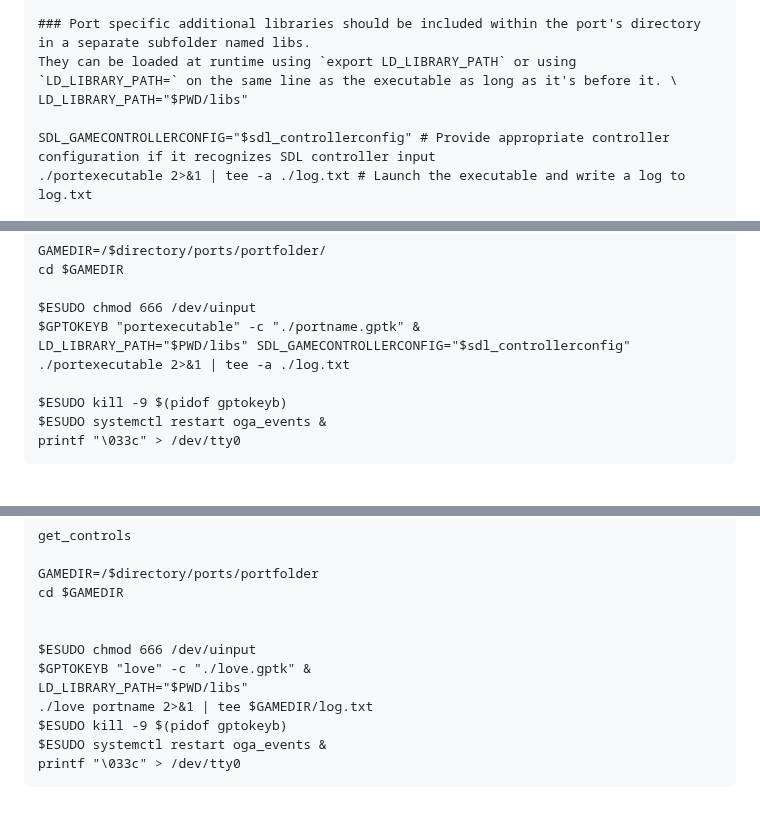
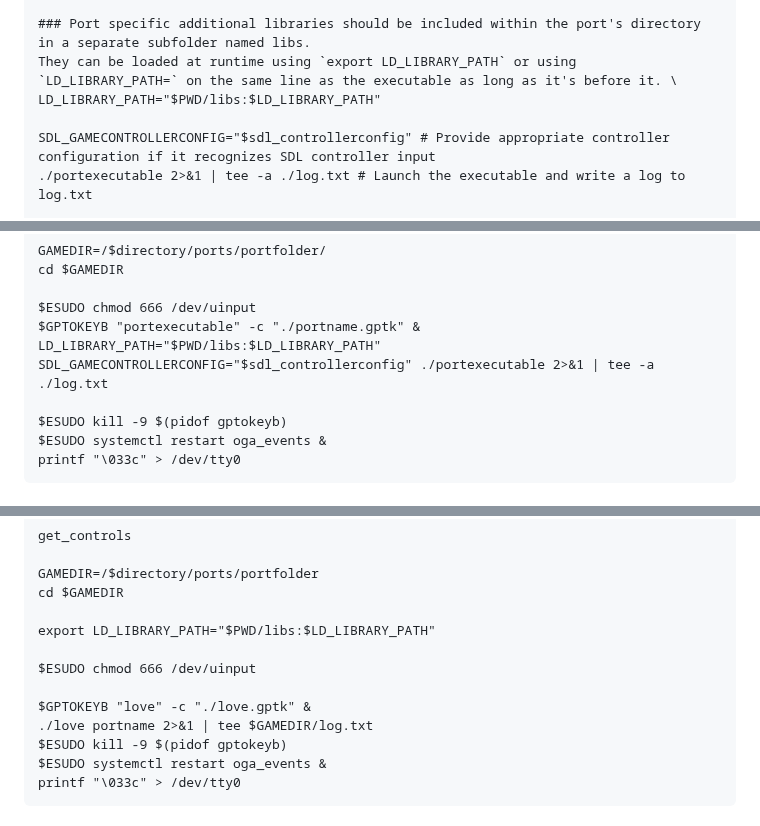
Before and after one commit to PortsMaster/PortMaster-Website, a Markdown page: content/markdown/packaging.markdown, 3 parts joined by grey strips. Rendered like a GitHub page.

Commit message:
Change LD_Library_Standard

```diff
--- a/content/markdown/packaging.markdown
+++ b/content/markdown/packaging.markdown
@@ -86,7 +86,7 @@ $GPTOKEYB "portexecutable" -c "./portname.gptk.$ANALOGSTICKS" &
 
 ### Port specific additional libraries should be included within the port's directory in a separate subfolder named libs.
 They can be loaded at runtime using `export LD_LIBRARY_PATH` or using `LD_LIBRARY_PATH=` on the same line as the executable as long as it's before it. \
-LD_LIBRARY_PATH="$PWD/libs"
+LD_LIBRARY_PATH="$PWD/libs:$LD_LIBRARY_PATH"
 
 SDL_GAMECONTROLLERCONFIG="$sdl_controllerconfig" # Provide appropriate controller configuration if it recognizes SDL controller input
 ./portexecutable 2>&1 | tee -a ./log.txt # Launch the executable and write a log to log.txt
@@ -128,7 +128,7 @@ cd $GAMEDIR
 
 $ESUDO chmod 666 /dev/uinput
 $GPTOKEYB "portexecutable" -c "./portname.gptk" &
-LD_LIBRARY_PATH="$PWD/libs" SDL_GAMECONTROLLERCONFIG="$sdl_controllerconfig" ./portexecutable 2>&1 | tee -a ./log.txt
+LD_LIBRARY_PATH="$PWD/libs:$LD_LIBRARY_PATH" SDL_GAMECONTROLLERCONFIG="$sdl_controllerconfig" ./portexecutable 2>&1 | tee -a ./log.txt
 
 $ESUDO kill -9 $(pidof gptokeyb)
 $ESUDO systemctl restart oga_events &
@@ -218,10 +218,11 @@ get_controls
 GAMEDIR=/$directory/ports/portfolder
 cd $GAMEDIR
 
+export LD_LIBRARY_PATH="$PWD/libs:$LD_LIBRARY_PATH"
 
 $ESUDO chmod 666 /dev/uinput
+
 $GPTOKEYB "love" -c "./love.gptk" &
-LD_LIBRARY_PATH="$PWD/libs"
 ./love portname 2>&1 | tee $GAMEDIR/log.txt
 $ESUDO kill -9 $(pidof gptokeyb)
 $ESUDO systemctl restart oga_events &
```
Also changed, not shown: other parts of content/markdown/packaging.markdown (+1 -1 lines).
